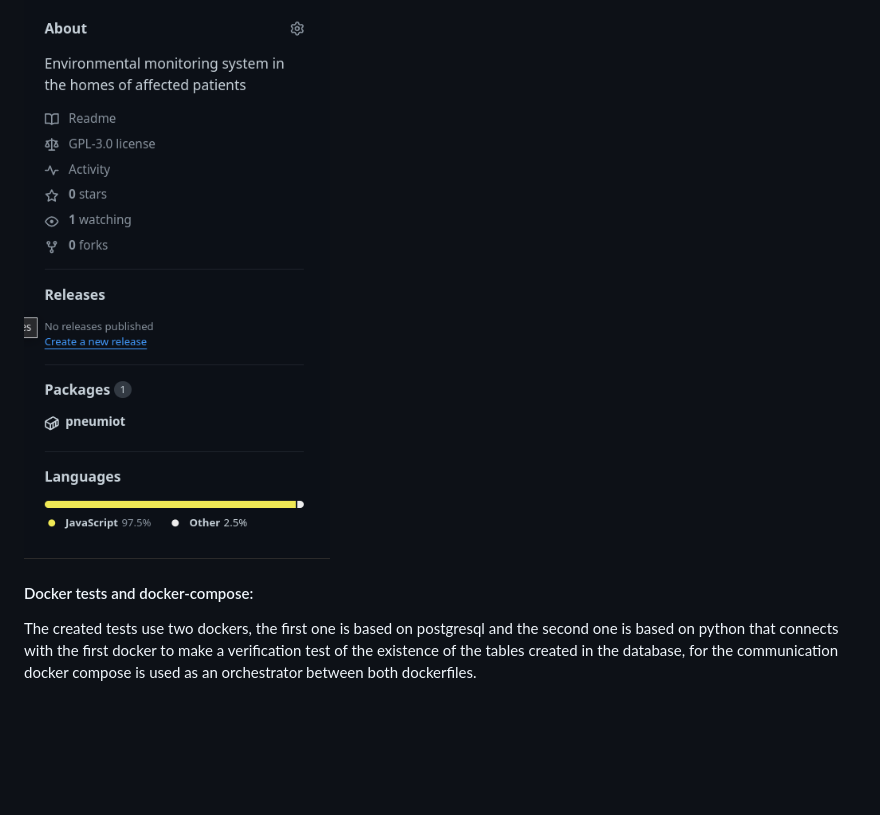
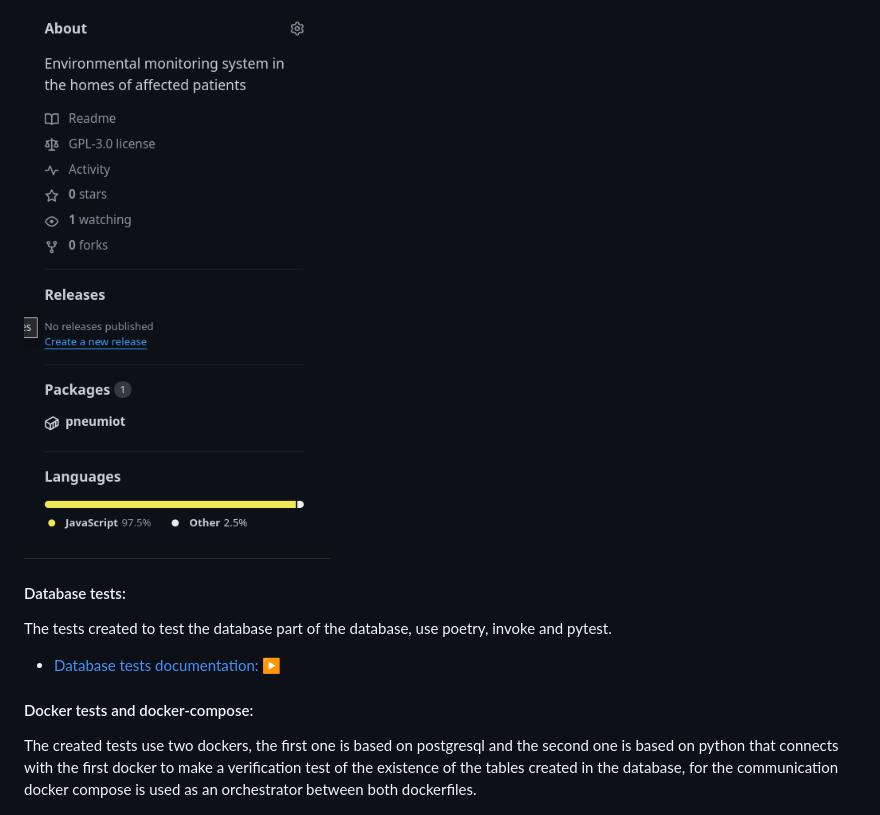
Before and after one commit to MauronMP/PneumIOT, a Markdown page: README.md, the part around one of its changes. Drawn GitHub-style; blank space fills up the shorter version.

Commit message:
:book: Docs(#13): Fixed urls and added tests docs

```diff
--- a/README.md
+++ b/README.md
@@ -58,8 +58,15 @@ Design a reproducible testing environment using Docker for easy execution of uni
 
 ![Github packages](docs/img/Milestone_3/github_packages.png)
 
+
+#### Database tests:
+The tests created to test the database part of the database, use poetry, invoke and pytest.
+
+* [Database tests documentation: :arrow_forward:](docs/Milestones/2_Tests/3_Database_Test.md)
+
 #### Docker tests and docker-compose:
 The created tests use two dockers, the first one is based on postgresql and the second one is based on python that connects with the first docker to make a verification test of the existence of the tables created in the database, for the communication docker compose is used as an orchestrator between both dockerfiles.
+
 
 ![Run test on docker composer](docs/img/Milestone_3/docker_compose_run_test.png)
 
```
Also changed, not shown: other parts of README.md (+1 -1 lines).
